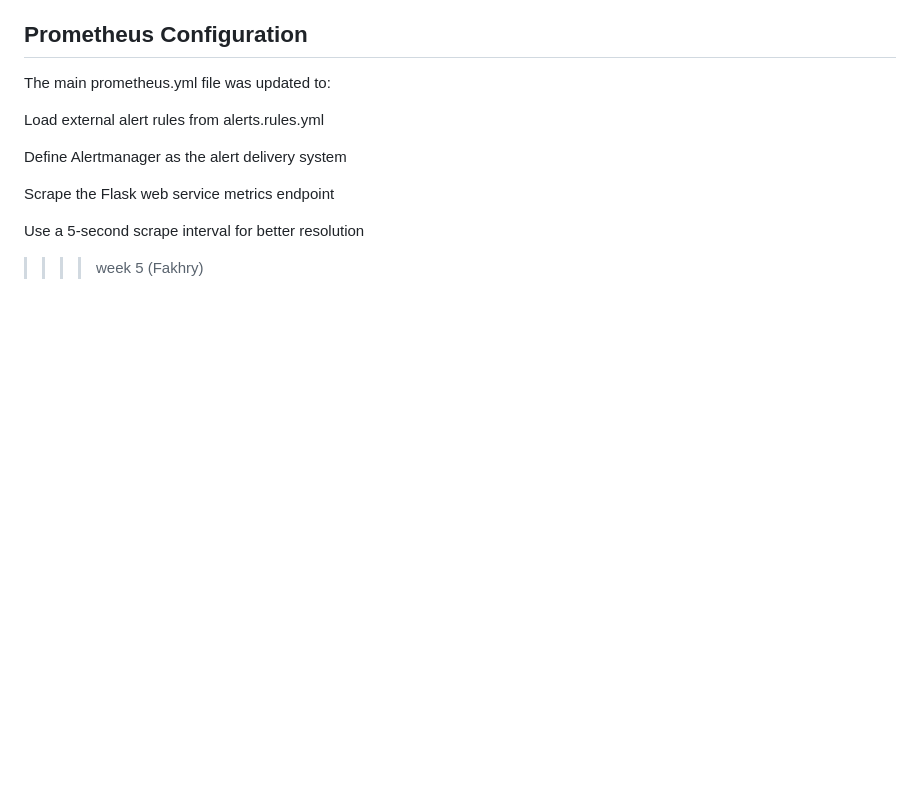
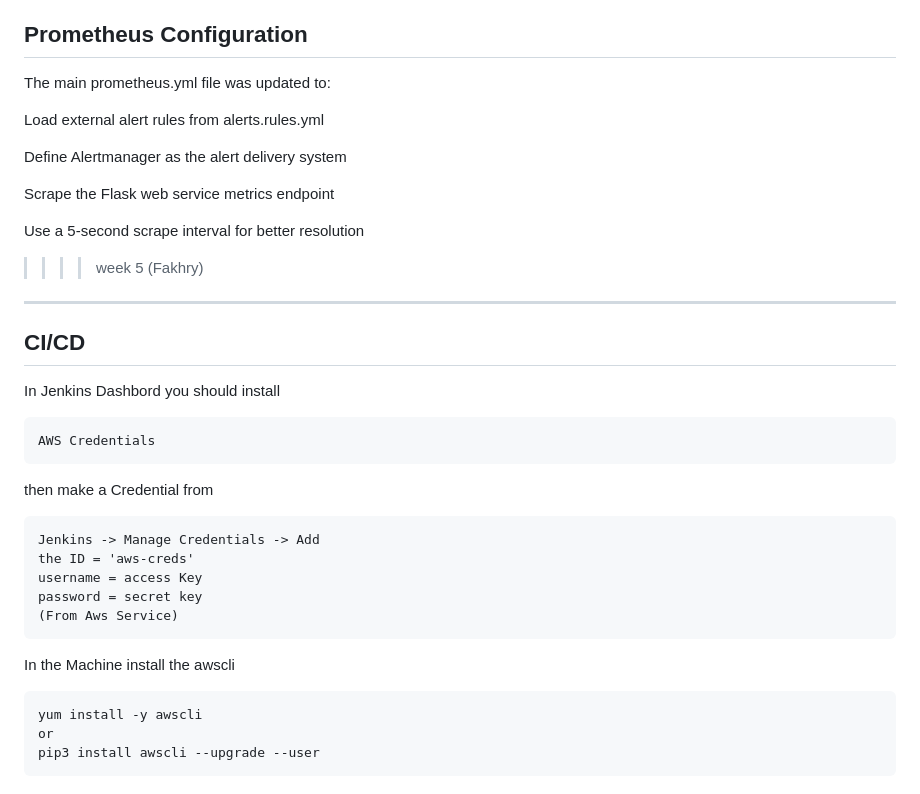
Before and after one commit to Abdullah-Abdelbadea/Depi-Devops-R3-Final-Project, a Markdown page: README.md, the part around the change. Drawn GitHub-style; blank space fills up the shorter version.

Commit message:
Add CI/CD instructions for Jenkins and AWS CLI

````diff
--- a/README.md
+++ b/README.md
@@ -133,3 +133,27 @@ Scrape the Flask web service metrics endpoint
 Use a 5-second scrape interval for better resolution
 
 >>>>week 5 (Fakhry)
+>>>>
+>>>>
+---
+## CI/CD
+
+In Jenkins Dashbord you should install
+```
+AWS Credentials
+```
+then make a Credential from
+```
+Jenkins -> Manage Credentials -> Add
+the ID = 'aws-creds'
+username = access Key
+password = secret key
+(From Aws Service)
+```
+
+In the Machine install the awscli
+```
+yum install -y awscli
+or
+pip3 install awscli --upgrade --user
+```
````
